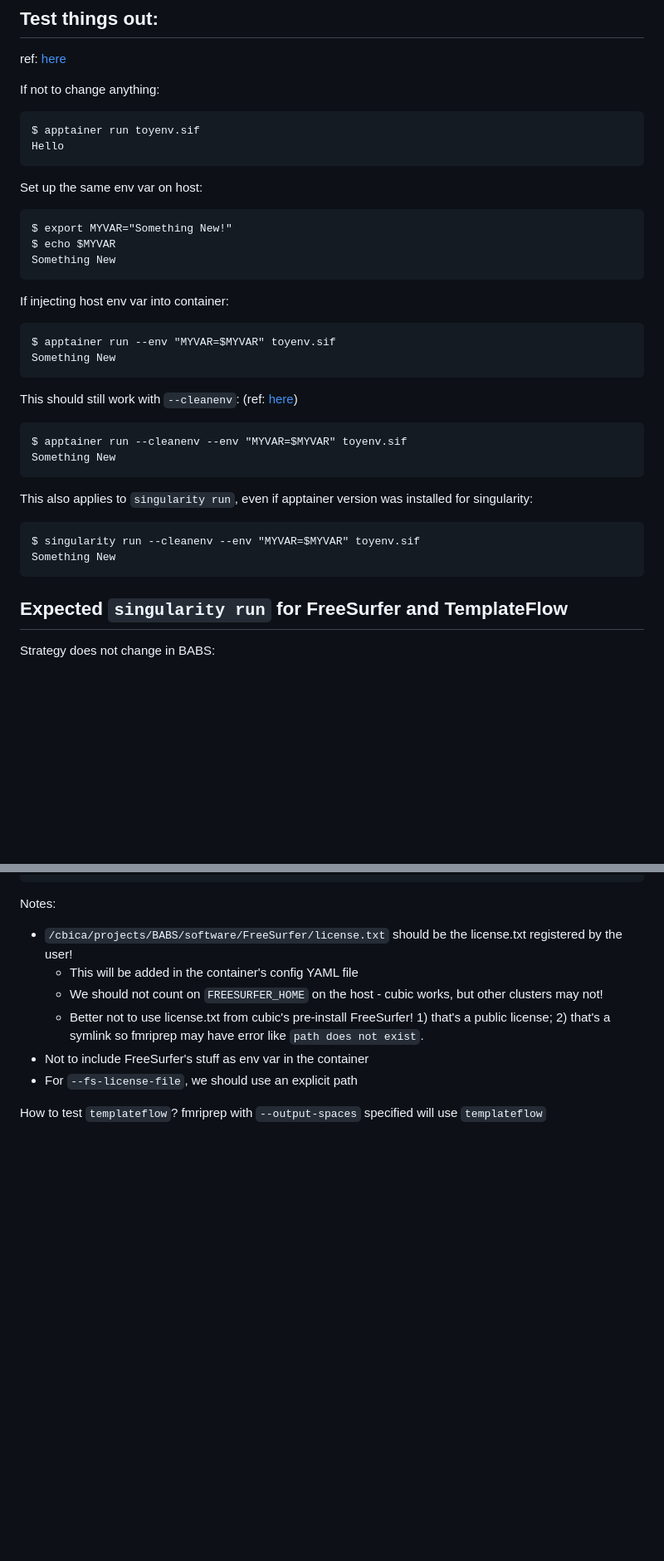
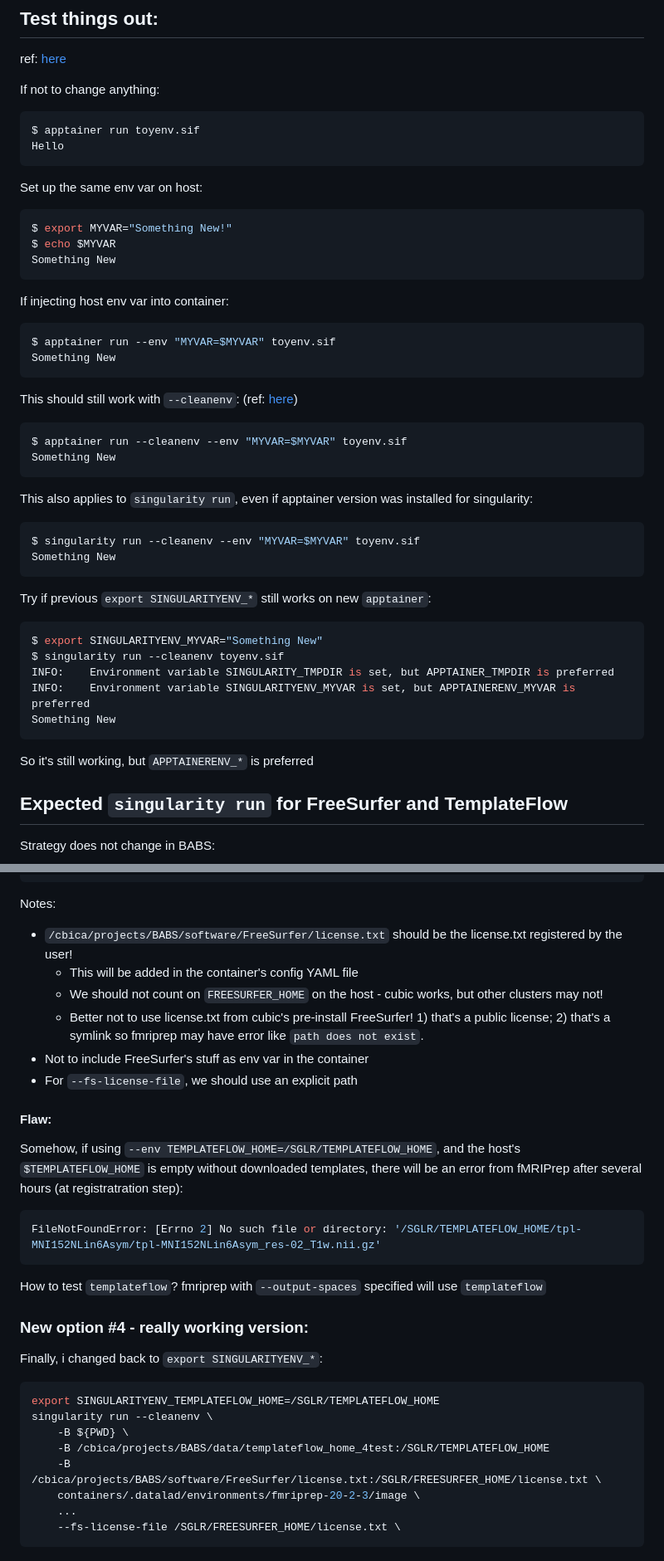
Before and after one commit to PennLINC/babs_tests, a Markdown page: try_singularity_run/README.md, 2 parts joined by grey strips. Shown at 83% size. Rendered like a GitHub page; blank space fills up the shorter version.

Commit message:
change back to export SINGULARITYENV_*

````diff
--- a/try_singularity_run/README.md
+++ b/try_singularity_run/README.md
@@ -30,36 +30,46 @@ Purpose:
 ref: [here](https://apptainer.org/docs/user/1.1/environment_and_metadata.html#environment-variable-precedence)
 
 If not to change anything:
-```
+```console
 $ apptainer run toyenv.sif
 Hello
 ```
 
 Set up the same env var on host:
-```
+```console
 $ export MYVAR="Something New!"
 $ echo $MYVAR
 Something New
 ```
 
 If injecting host env var into container:
-```
+```console
 $ apptainer run --env "MYVAR=$MYVAR" toyenv.sif
 Something New
 ```
 
 This should still work with `--cleanenv`:
 (ref: [here](https://apptainer.org/docs/user/1.1/environment_and_metadata.html#environment-variable-precedence))
-```
+```console
 $ apptainer run --cleanenv --env "MYVAR=$MYVAR" toyenv.sif
 Something New
 ```
 
 This also applies to `singularity run`, even if apptainer version was installed for singularity:
-```
+```console
 $ singularity run --cleanenv --env "MYVAR=$MYVAR" toyenv.sif
 Something New
 ```
+
+Try if previous `export SINGULARITYENV_*` still works on new `apptainer`:
+```console
+$ export SINGULARITYENV_MYVAR="Something New"
+$ singularity run --cleanenv toyenv.sif
+INFO:    Environment variable SINGULARITY_TMPDIR is set, but APPTAINER_TMPDIR is preferred
+INFO:    Environment variable SINGULARITYENV_MYVAR is set, but APPTAINERENV_MYVAR is preferred
+Something New
+```
+So it's still working, but `APPTAINERENV_*` is preferred
 
 ## Expected `singularity run` for FreeSurfer and TemplateFlow
 Strategy does not change in BABS:
@@ -134,6 +144,26 @@ Notes:
 * Not to include FreeSurfer's stuff as env var in the container
 * For `--fs-license-file`, we should use an explicit path
 
+#### Flaw:
+Somehow, if using `--env TEMPLATEFLOW_HOME=/SGLR/TEMPLATEFLOW_HOME`, and the host's `$TEMPLATEFLOW_HOME` is empty without downloaded templates, there will be an error from fMRIPrep after several hours (at registratration step):
 
+```bash
+FileNotFoundError: [Errno 2] No such file or directory: '/SGLR/TEMPLATEFLOW_HOME/tpl-MNI152NLin6Asym/tpl-MNI152NLin6Asym_res-02_T1w.nii.gz'
+```
 
 How to test `templateflow`? fmriprep with `--output-spaces` specified will use `templateflow`
+
+### New option #4 - really working version:
+
+Finally, i changed back to `export SINGULARITYENV_*`:
+
+```bash
+export SINGULARITYENV_TEMPLATEFLOW_HOME=/SGLR/TEMPLATEFLOW_HOME
+singularity run --cleanenv \
+    -B ${PWD} \
+    -B /cbica/projects/BABS/data/templateflow_home_4test:/SGLR/TEMPLATEFLOW_HOME
+    -B /cbica/projects/BABS/software/FreeSurfer/license.txt:/SGLR/FREESURFER_HOME/license.txt \
+    containers/.datalad/environments/fmriprep-20-2-3/image \
+    ...
+    --fs-license-file /SGLR/FREESURFER_HOME/license.txt \
+```
````
Also changed, not shown: other parts of try_singularity_run/README.md (+4 -4 lines).
